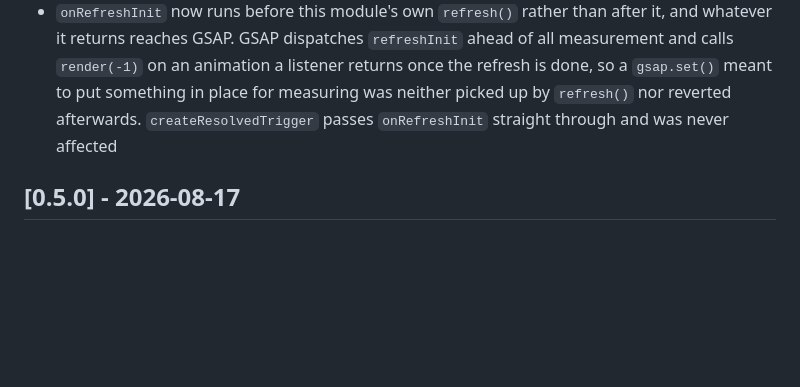
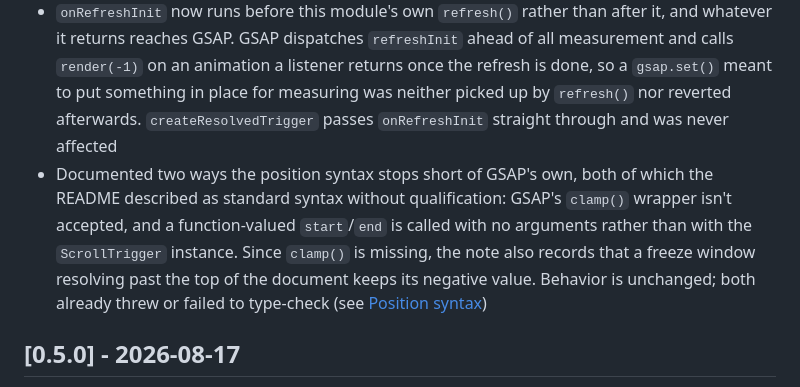
Before and after one commit to kuninori-ogino/sticky-scroll-trigger, a Markdown page: CHANGELOG.md, the part around the change. GitHub-like rendering; blank space fills up the shorter version.

```diff
--- a/CHANGELOG.md
+++ b/CHANGELOG.md
@@ -13,6 +13,7 @@ and this project adheres to [Semantic Versioning](https://semver.org/spec/v2.0.0
 - `createStickyPin` now puts `trigger`'s own inline `position`/`top` back on kill and `destroy()`, rather than clearing both to `''`. An element that arrived with, say, `position: relative; top: 8px` used to lose them for good, though [`destroy()`](README.md#destroy) documents a full restore
 - A rejected option value on one pin (an absolute `start`, an `end` of `'max'`) no longer releases the others: every pin keeps the last successful `refresh()`'s sticky top and spacer height, the same rollback Scene/Cover layers already had. Only those layers' sticky CSS was put back before, so each pin the failed pass hadn't reached yet stayed stripped of both until the next successful `refresh()`, however long it had been pinning correctly. The error is unchanged
 - `onRefreshInit` now runs before this module's own `refresh()` rather than after it, and whatever it returns reaches GSAP. GSAP dispatches `refreshInit` ahead of all measurement and calls `render(-1)` on an animation a listener returns once the refresh is done, so a `gsap.set()` meant to put something in place for measuring was neither picked up by `refresh()` nor reverted afterwards. `createResolvedTrigger` passes `onRefreshInit` straight through and was never affected
+- Documented two ways the position syntax stops short of GSAP's own, both of which the README described as standard syntax without qualification: GSAP's `clamp()` wrapper isn't accepted, and a function-valued `start`/`end` is called with no arguments rather than with the `ScrollTrigger` instance. Since `clamp()` is missing, the note also records that a freeze window resolving past the top of the document keeps its negative value. Behavior is unchanged; both already threw or failed to type-check (see [Position syntax](README.md#position-syntax))
 
 ## [0.5.0] - 2026-08-17
 
```
Also changed, not shown: README.md (+5 -0 lines).
